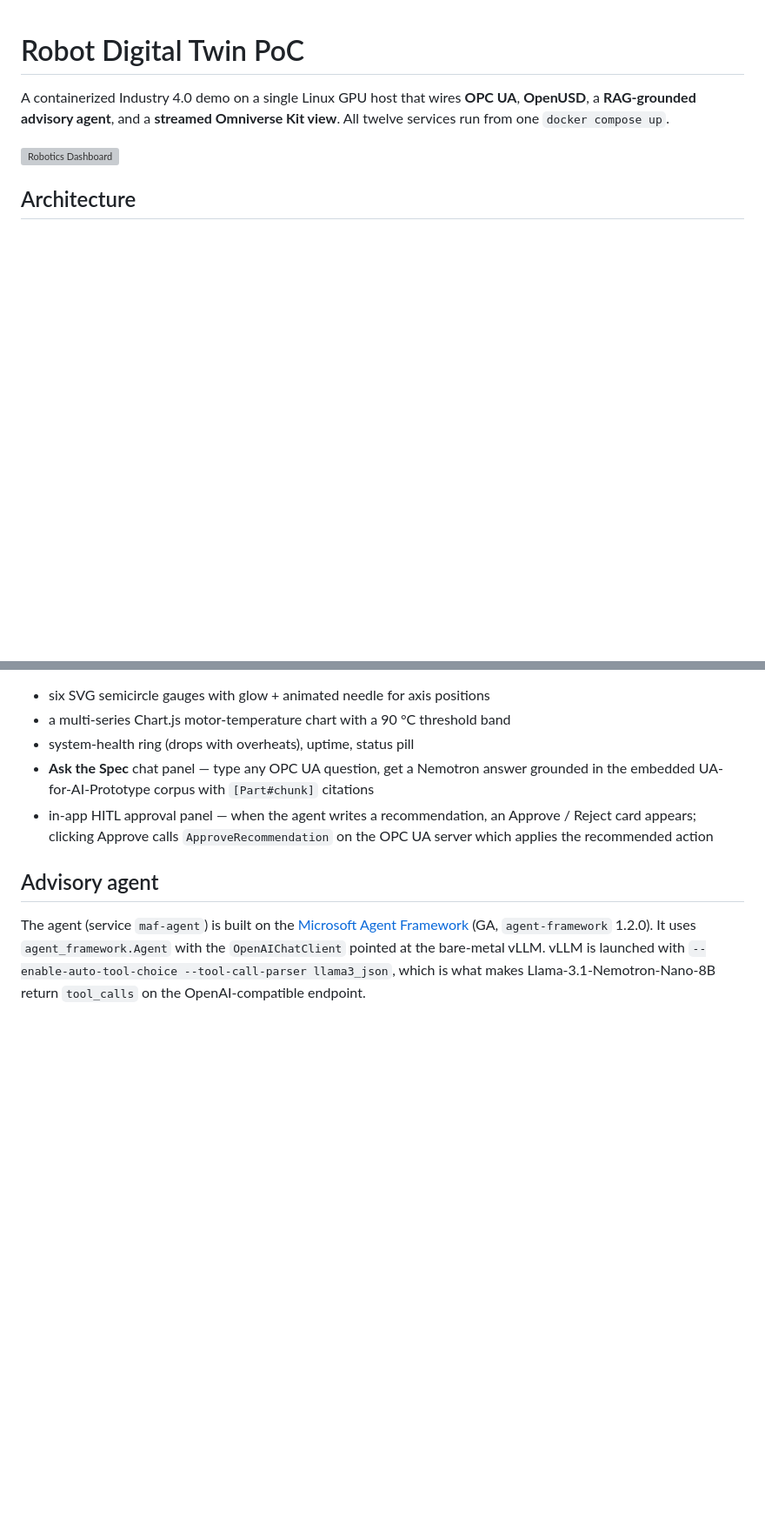
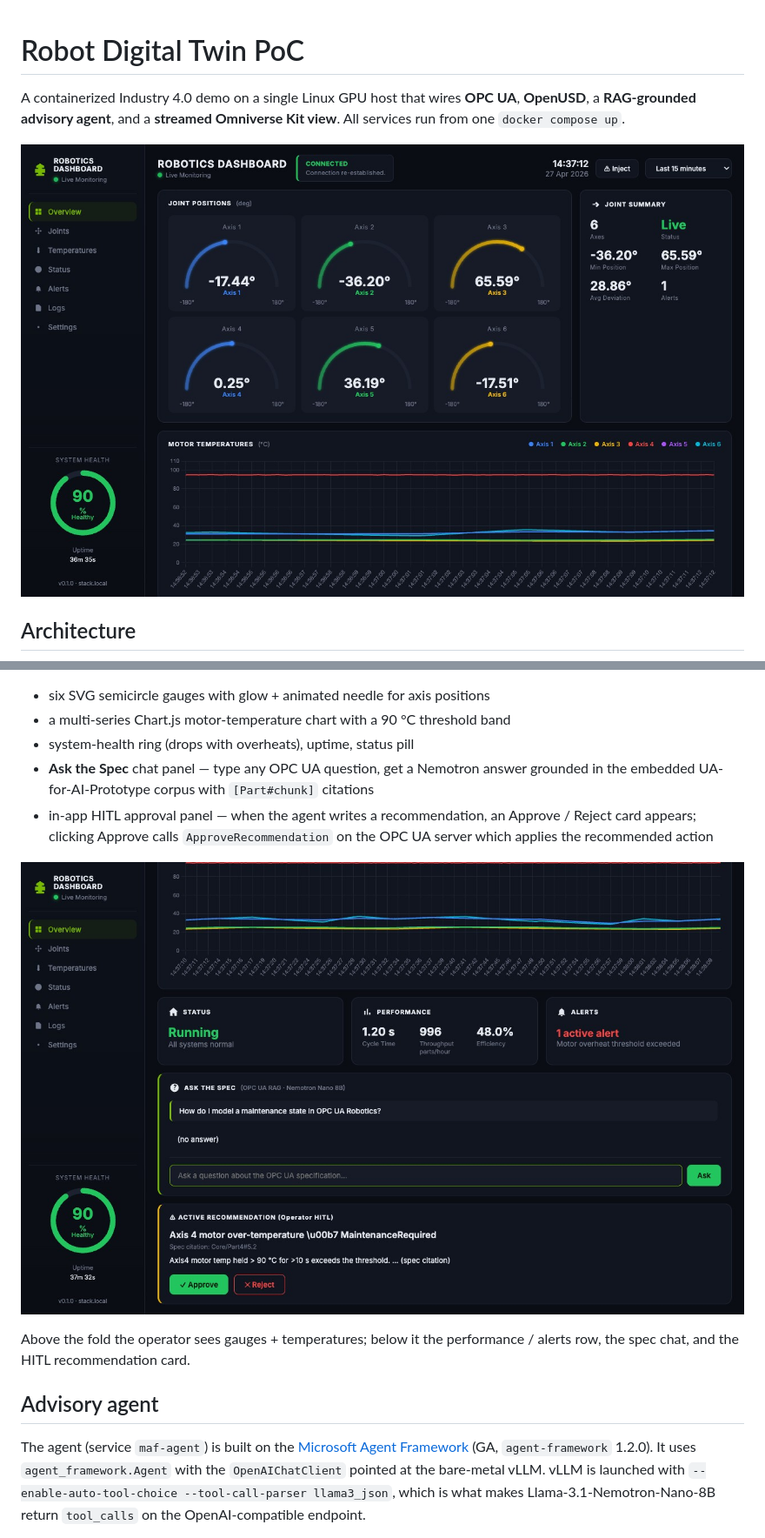
Before and after one commit to DittmannAxel/my_experiments, a Markdown page: OPCUA-OpenUSD/README.md, 2 parts joined by grey strips. Shown at 87% size. GitHub-like rendering; pictures changed too: OPCUA-OpenUSD/docs/dashboard-ask-the-spec.jpg (added), OPCUA-OpenUSD/docs/dashboard-hero.jpg (added); blank space fills up the shorter version; grey boxes are pictures that could not be loaded.

```diff
--- a/OPCUA-OpenUSD/README.md
+++ b/OPCUA-OpenUSD/README.md
@@ -2,9 +2,9 @@
 
 A containerized Industry 4.0 demo on a single Linux GPU host that wires
 **OPC UA**, **OpenUSD**, a **RAG-grounded advisory agent**, and a **streamed
-Omniverse Kit view**. All twelve services run from one `docker compose up`.
+Omniverse Kit view**. All services run from one `docker compose up`.
 
-![Robotics Dashboard](docs/dashboard.png)
+![Robotics Dashboard](docs/dashboard-hero.jpg)
 
 ## Architecture
 
@@ -178,6 +146,11 @@ The dashboard at `/dashboard/` is the primary operator UI:
   Approve / Reject card appears; clicking Approve calls `ApproveRecommendation`
   on the OPC UA server which applies the recommended action
 
+![Ask the Spec + Active Recommendation](docs/dashboard-ask-the-spec.jpg)
+
+Above the fold the operator sees gauges + temperatures; below it the
+performance / alerts row, the spec chat, and the HITL recommendation card.
+
 ## Advisory agent
 
 The agent (service `maf-agent`) is built on the
```
Also changed, not shown: other parts of OPCUA-OpenUSD/README.md (+11 -43 lines), OPCUA-OpenUSD/docs/README.md (+17 -11 lines), OPCUA-OpenUSD/docs/stream-viewer.jpg (added).
